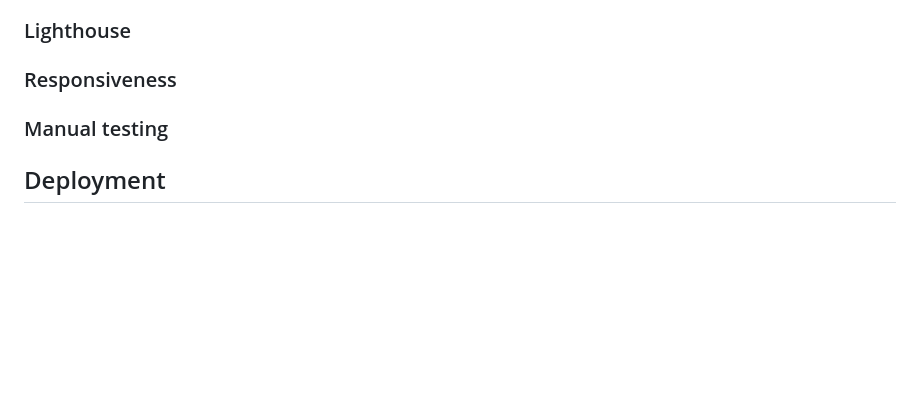
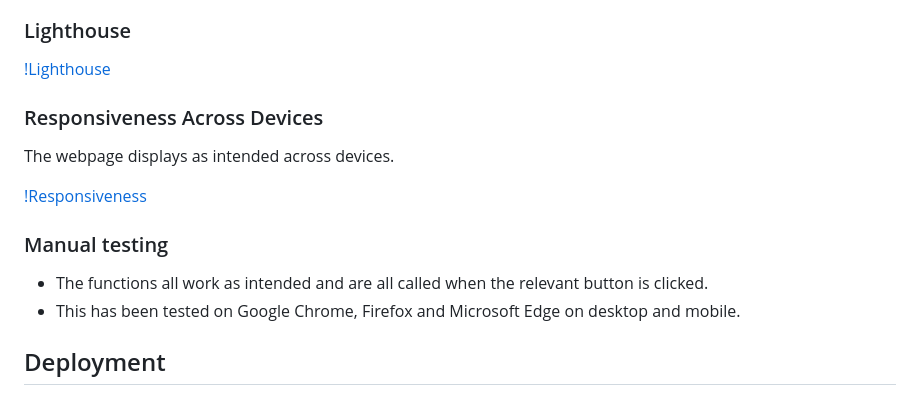
Before and after one commit to RMoran98/story-generator, a Markdown page: README.md, the part around the change. Rendered like a GitHub page; blank space fills up the shorter version.

Commit message:
Add images to Lighthouse and Responsiveness, and text to Responsiveness and Manual Testing sections

```diff
--- a/README.md
+++ b/README.md
@@ -84,10 +84,16 @@ The JavaScript Validator threw one warning regarding the use of a for loop.
 I believe that this is not a large problem, as I have used docstrings to explain all my functions and split large tasks between the functions to keep them simple and easy to read. The for loop in question is part of the Event Listener which checks that the DOM content has loaded and then runs the appropriate function based on which button is clicked.
 
 ### Lighthouse
+[!Lighthouse](documentation/lighthouse.png)
 
-### Responsiveness
+### Responsiveness Across Devices
+The webpage displays as intended across devices.
+
+[!Responsiveness](documentation/responsive.png)
 
 ### Manual testing
+- The functions all work as intended and are all called when the relevant button is clicked.
+- This has been tested on Google Chrome, Firefox and Microsoft Edge on desktop and mobile.
 
 ## Deployment
 
```
